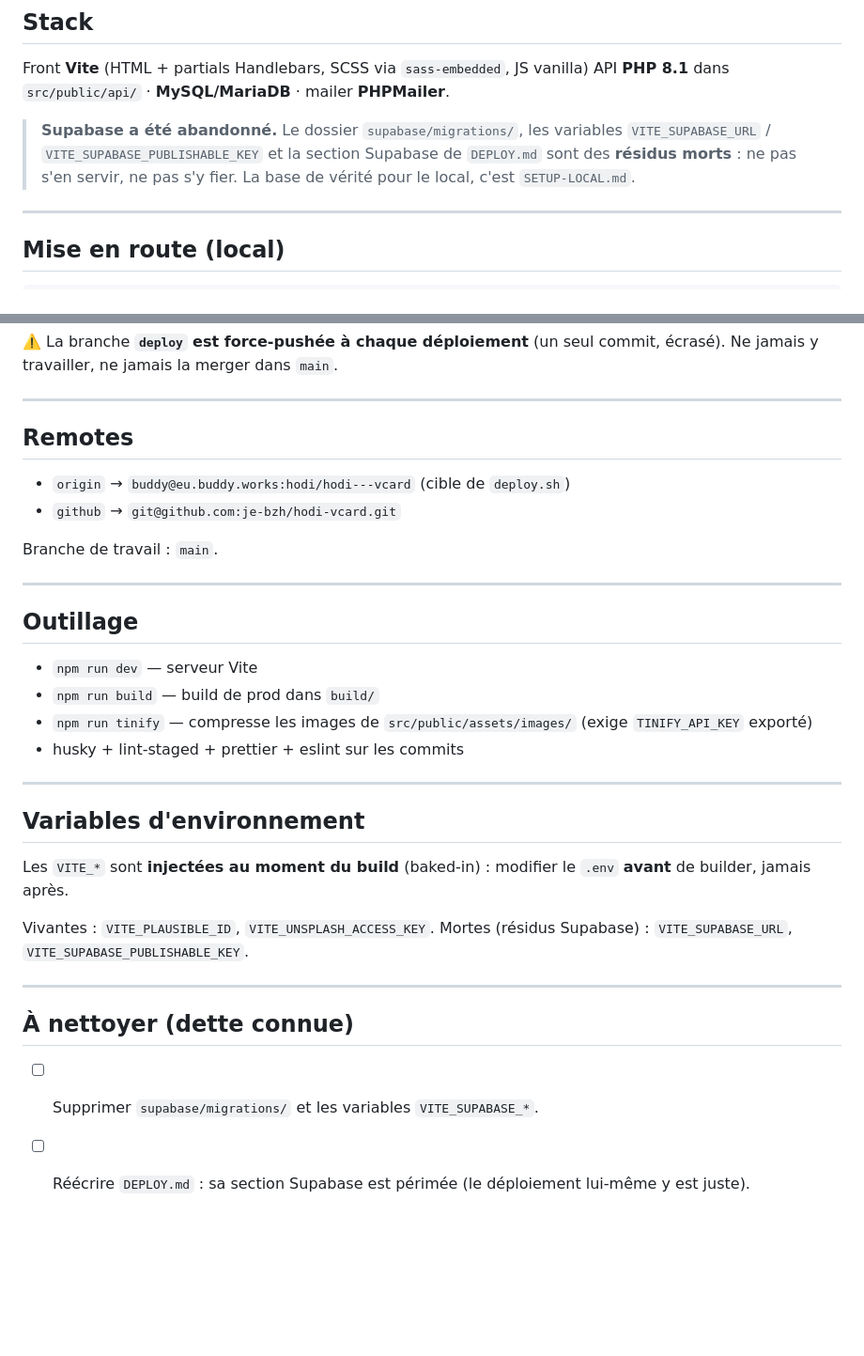
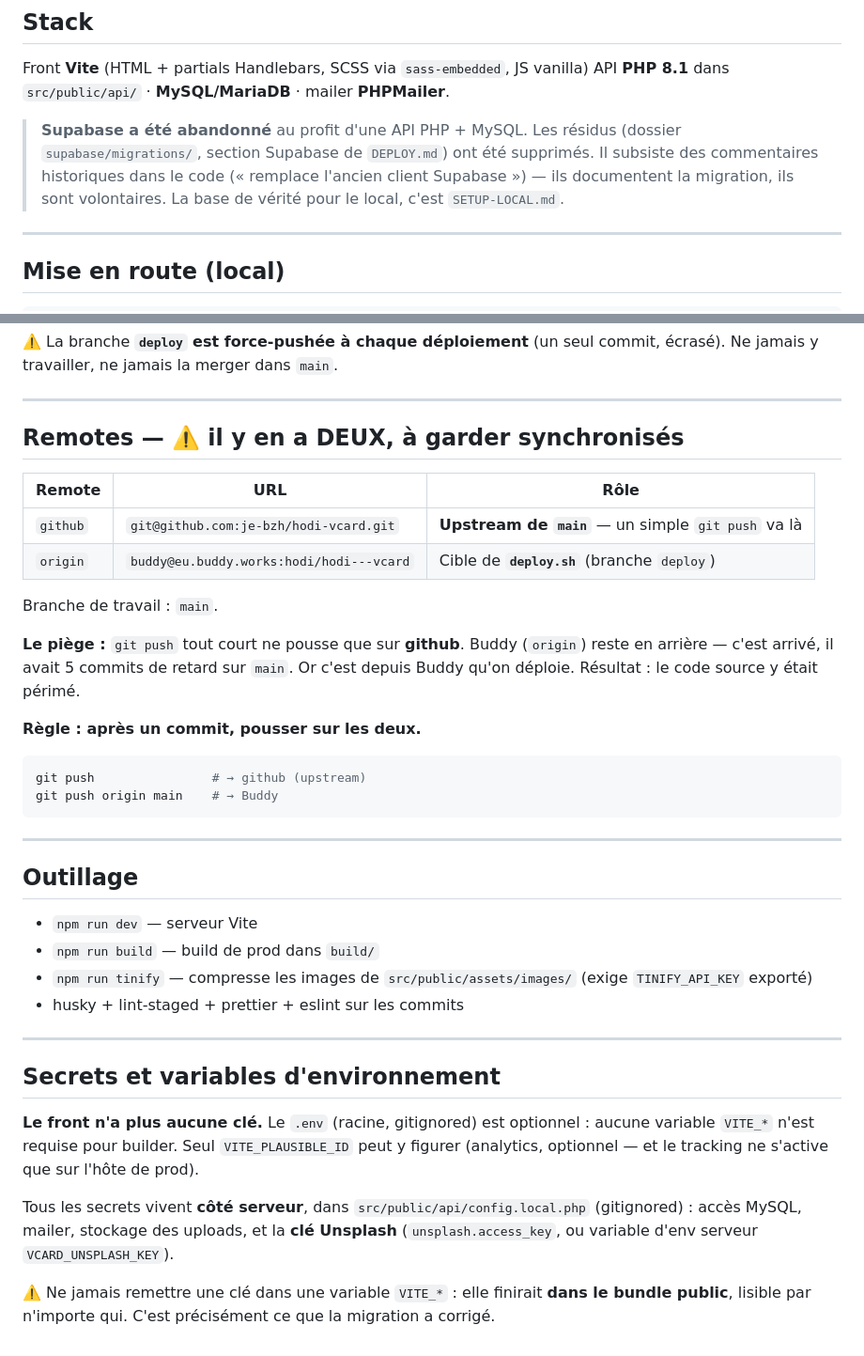
Before and after one commit to je-bzh/hodi-vcard, a Markdown page: CLAUDE.md, 2 parts joined by grey strips. Shown at 94% size. GitHub-like rendering; blank space fills up the shorter version.

Commit message:
docs: documente les 2 remotes (github = upstream, buddy = deploiement) et la regle de double push

````diff
--- a/CLAUDE.md
+++ b/CLAUDE.md
@@ -9,9 +9,10 @@ Cartes de visite numériques Hodi. En ligne : **https://www.hodi.live/vcard/**
 Front **Vite** (HTML + partials Handlebars, SCSS via `sass-embedded`, JS vanilla)
 API **PHP 8.1** dans `src/public/api/` · **MySQL/MariaDB** · mailer **PHPMailer**.
 
-> **Supabase a été abandonné.** Le dossier `supabase/migrations/`, les variables
-> `VITE_SUPABASE_URL` / `VITE_SUPABASE_PUBLISHABLE_KEY` et la section Supabase de
-> `DEPLOY.md` sont des **résidus morts** : ne pas s'en servir, ne pas s'y fier.
+> **Supabase a été abandonné** au profit d'une API PHP + MySQL. Les résidus (dossier
+> `supabase/migrations/`, section Supabase de `DEPLOY.md`) ont été supprimés.
+> Il subsiste des commentaires historiques dans le code (« remplace l'ancien client
+> Supabase ») — ils documentent la migration, ils sont volontaires.
 > La base de vérité pour le local, c'est `SETUP-LOCAL.md`.
 
 ---
@@ -69,12 +70,25 @@ Ne jamais y travailler, ne jamais la merger dans `main`.
 
 ---
 
-## Remotes
+## Remotes — ⚠️ il y en a DEUX, à garder synchronisés
 
-- `origin` → `buddy@eu.buddy.works:hodi/hodi---vcard` (cible de `deploy.sh`)
-- `github` → `git@github.com:je-bzh/hodi-vcard.git`
+| Remote | URL | Rôle |
+| --- | --- | --- |
+| `github` | `git@github.com:je-bzh/hodi-vcard.git` | **Upstream de `main`** — un simple `git push` va là |
+| `origin` | `buddy@eu.buddy.works:hodi/hodi---vcard` | Cible de **`deploy.sh`** (branche `deploy`) |
 
 Branche de travail : `main`.
+
+**Le piège :** `git push` tout court ne pousse que sur **github**. Buddy (`origin`) reste en
+arrière — c'est arrivé, il avait 5 commits de retard sur `main`. Or c'est depuis Buddy qu'on
+déploie. Résultat : le code source y était périmé.
+
+**Règle : après un commit, pousser sur les deux.**
+
+```bash
+git push                # → github (upstream)
+git push origin main    # → Buddy
+```
 
 ---
 
@@ -87,17 +101,15 @@ Branche de travail : `main`.
 
 ---
 
-## Variables d'environnement
+## Secrets et variables d'environnement
 
-Les `VITE_*` sont **injectées au moment du build** (baked-in) : modifier le `.env` **avant**
-de builder, jamais après.
+**Le front n'a plus aucune clé.** Le `.env` (racine, gitignored) est optionnel : aucune
+variable `VITE_*` n'est requise pour builder. Seul `VITE_PLAUSIBLE_ID` peut y figurer
+(analytics, optionnel — et le tracking ne s'active que sur l'hôte de prod).
 
-Vivantes : `VITE_PLAUSIBLE_ID`, `VITE_UNSPLASH_ACCESS_KEY`.
-Mortes (résidus Supabase) : `VITE_SUPABASE_URL`, `VITE_SUPABASE_PUBLISHABLE_KEY`.
+Tous les secrets vivent **côté serveur**, dans `src/public/api/config.local.php`
+(gitignored) : accès MySQL, mailer, stockage des uploads, et la **clé Unsplash**
+(`unsplash.access_key`, ou variable d'env serveur `VCARD_UNSPLASH_KEY`).
 
----
-
-## À nettoyer (dette connue)
-
-- [ ] Supprimer `supabase/migrations/` et les variables `VITE_SUPABASE_*`.
-- [ ] Réécrire `DEPLOY.md` : sa section Supabase est périmée (le déploiement lui-même y est juste).
+⚠️ Ne jamais remettre une clé dans une variable `VITE_*` : elle finirait **dans le bundle
+public**, lisible par n'importe qui. C'est précisément ce que la migration a corrigé.
````
